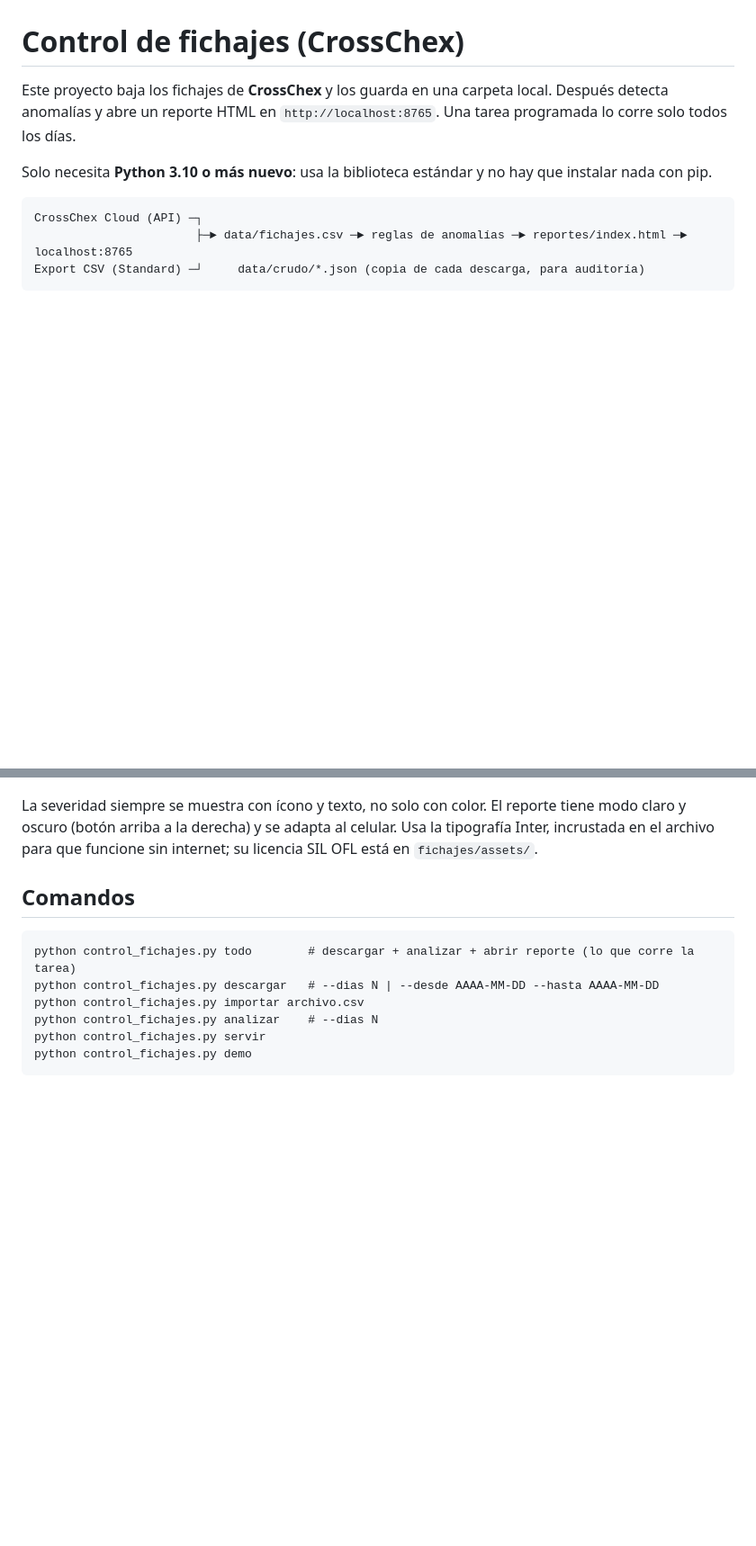
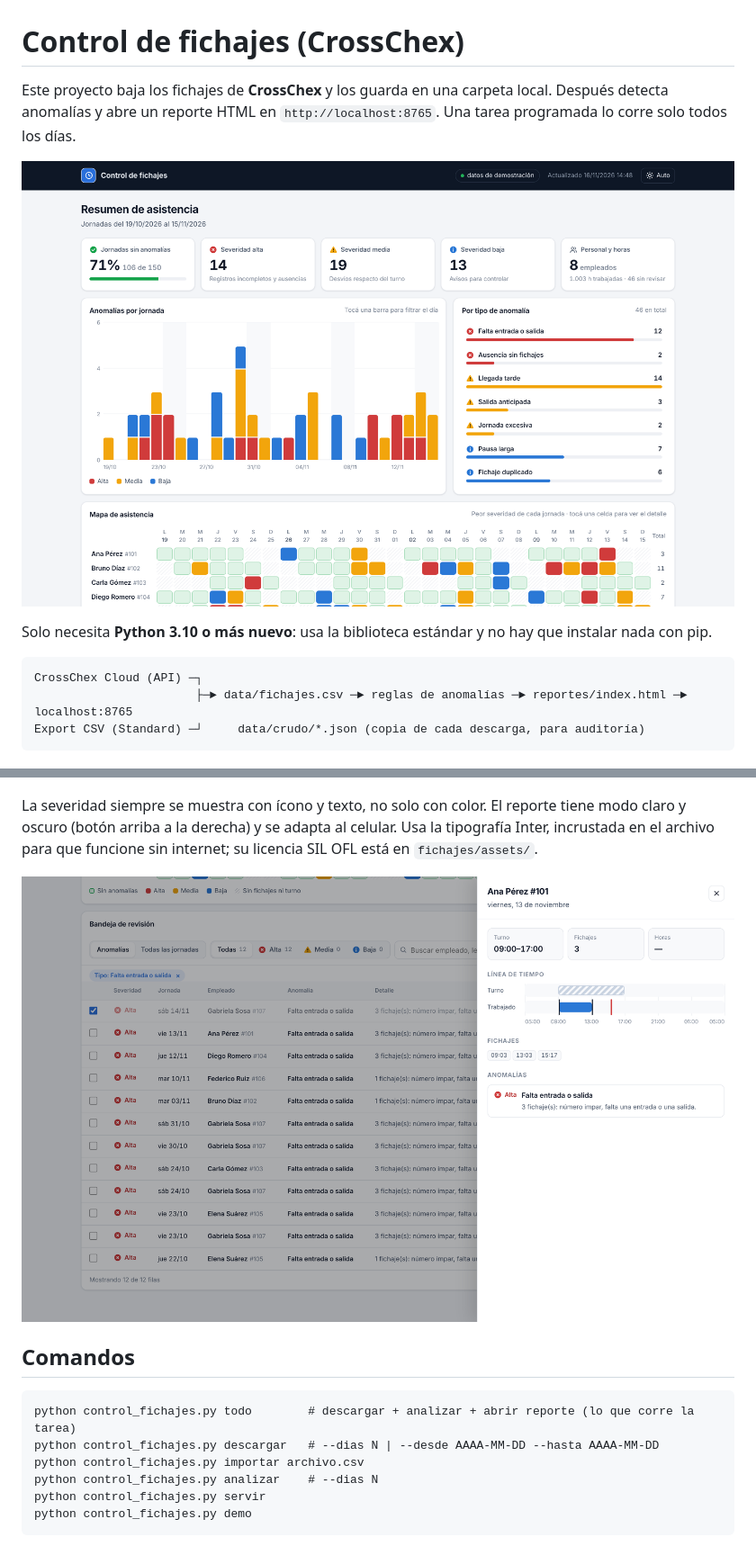
Before and after one commit to lautarorodriguezlopez/crosschex-automation, a Markdown page: README.md, 2 parts joined by grey strips. Shown at 90% size. Drawn GitHub-style; pictures changed too: docs/detalle.png (added), docs/resumen.png (added); blank space fills up the shorter version.

Commit message:
Reporte: ocultar tooltip al hacer scroll; capturas en el README
Co-Authored-By: Claude Opus 5.5 <noreply@anthropic.com>
Claude-Session: https://claude.ai/code/session_01NzGr7a1gce7BVMjQeh5zDv

````diff
--- a/README.md
+++ b/README.md
@@ -1,6 +1,8 @@
 # Control de fichajes (CrossChex)
 
 Este proyecto baja los fichajes de **CrossChex** y los guarda en una carpeta local. Después detecta anomalías y abre un reporte HTML en `http://localhost:8765`. Una tarea programada lo corre solo todos los días.
+
+![Resumen del reporte](docs/resumen.png)
 
 Solo necesita **Python 3.10 o más nuevo**: usa la biblioteca estándar y no hay que instalar nada con pip.
 
@@ -81,6 +83,8 @@ Está pensado como una bandeja de revisión por excepción, como las de los sist
 
 La severidad siempre se muestra con ícono y texto, no solo con color. El reporte tiene modo claro y oscuro (botón arriba a la derecha) y se adapta al celular. Usa la tipografía Inter, incrustada en el archivo para que funcione sin internet; su licencia SIL OFL está en `fichajes/assets/`.
 
+![Detalle de una jornada](docs/detalle.png)
+
 ## Comandos
 
 ```
````
Also changed, not shown: 1 other file.
